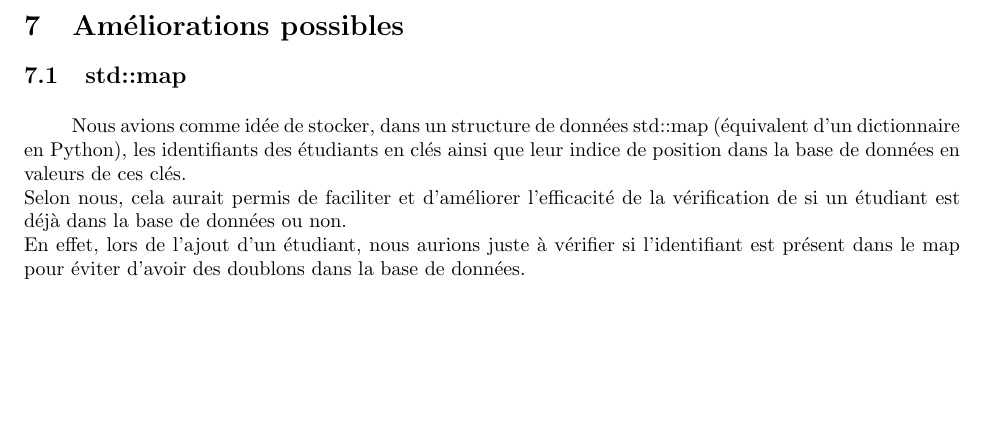
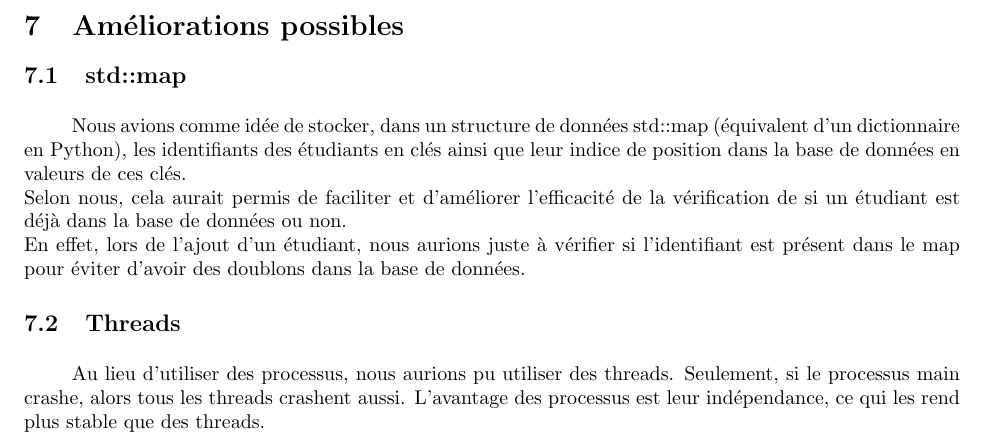
Before and after one commit to moiravs/TinyDB, a LaTeX document (rapport-projet/demo.tex): part of page 3 of 3, cut so that both start at the same text, the shorter picture padded with empty space. Compiled offline with pdfLaTeX.

Commit message:
latex encore lablater

```diff
--- a/rapport-projet/demo.tex
+++ b/rapport-projet/demo.tex
@@ -73,11 +73,17 @@ crée directement le query\_result\_t, sans devoir appeller l'initialisation à
 Nous n'avons pas mis student\_t en classe, parce que les attributs d'un student sont souvent accédés par la classe query result t.
 et nous n'aurions donc pas su mettre les attributs en privés.
 
+
 \section{Améliorations possibles}
     \subsection{std::map}
     \indent{}
 \par
     Nous avions comme idée de stocker, dans un structure de données std::map (équivalent d'un dictionnaire en Python), les identifiants des étudiants en clés ainsi que leur indice de position dans la base de données en valeurs de ces clés. \newline
     Selon nous, cela aurait permis de faciliter et d'améliorer l'efficacité de la vérification de si un étudiant est déjà dans la base de données ou non. \newline En effet, lors de l'ajout d'un étudiant, nous aurions juste à vérifier si l'identifiant est présent dans le map pour éviter d'avoir des doublons dans la base de données.
+    \subsection{Threads}
+    \indent{}
+    \par
+    Au lieu d'utiliser des processus, nous aurions pu utiliser des threads. Seulement, si le processus main crashe,
+    alors tous les threads crashent aussi. L'avantage des processus est leur indépendance, ce qui les rend plus stable que des threads.
 
 \end{document}
```
Also changed, not shown: rapport-projet/demo.pdf, 4 other files.
